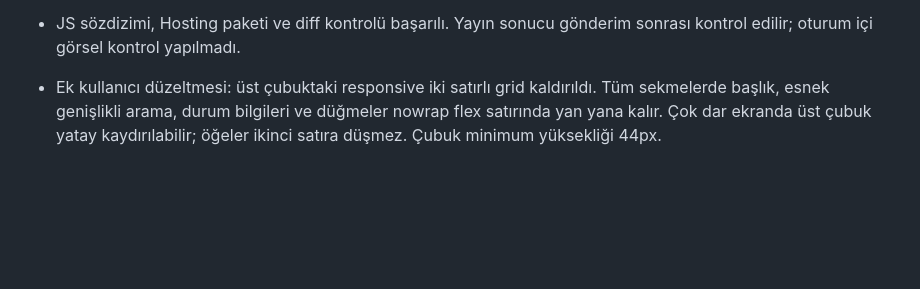
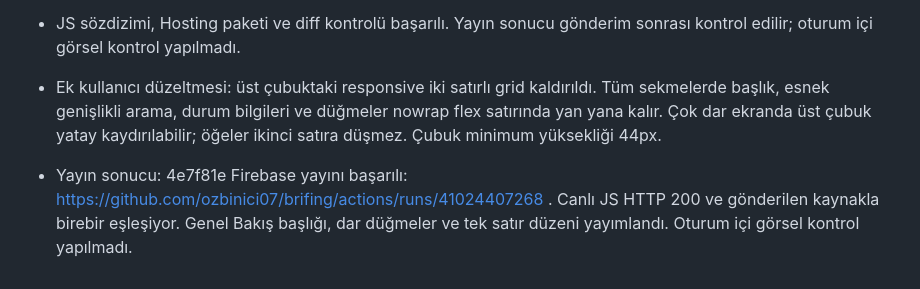
Before and after one commit to ozbinici07/brifing, a Markdown page: docs/PROJE_NOTLARI.md, the part around the change. Rendered like a GitHub page; blank space fills up the shorter version.

Commit message:
Record single-row toolbar deployment [skip ci]

```diff
--- a/docs/PROJE_NOTLARI.md
+++ b/docs/PROJE_NOTLARI.md
@@ -179,3 +179,5 @@ Bu dosyaya kişisel bilgiler, şifreler veya sohbetin tamamını eklemeyin; yaln
 - JS sözdizimi, Hosting paketi ve diff kontrolü başarılı. Yayın sonucu gönderim sonrası kontrol edilir; oturum içi görsel kontrol yapılmadı.
 
 - Ek kullanıcı düzeltmesi: üst çubuktaki responsive iki satırlı grid kaldırıldı. Tüm sekmelerde başlık, esnek genişlikli arama, durum bilgileri ve düğmeler nowrap flex satırında yan yana kalır. Çok dar ekranda üst çubuk yatay kaydırılabilir; öğeler ikinci satıra düşmez. Çubuk minimum yüksekliği 44px.
+
+- Yayın sonucu: 4e7f81e Firebase yayını başarılı: https://github.com/ozbinici07/brifing/actions/runs/41024407268 . Canlı JS HTTP 200 ve gönderilen kaynakla birebir eşleşiyor. Genel Bakış başlığı, dar düğmeler ve tek satır düzeni yayımlandı. Oturum içi görsel kontrol yapılmadı.
```
